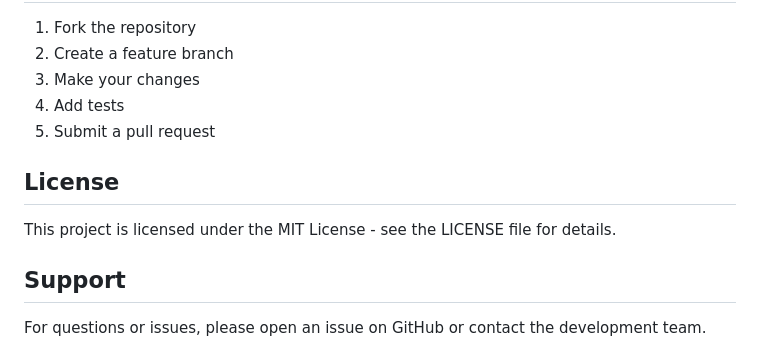
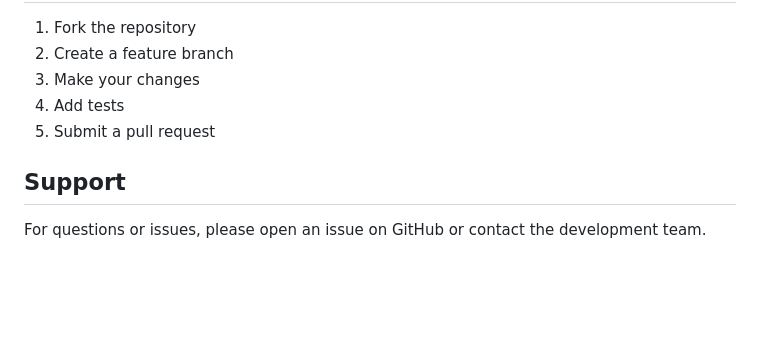
Before and after one commit to rounakshankar/appointment-manangement, a Markdown page: README.md, the part around the change. GitHub-like rendering; blank space fills up the shorter version.

Commit message:
Remove license section from README for private repository

```diff
--- a/README.md
+++ b/README.md
@@ -170,10 +170,6 @@ See `CLOUD_DEPLOYMENT_CHECKLIST.md` and `DEPLOYMENT_SPEC_SHEET.md` for detailed
 4. Add tests
 5. Submit a pull request
 
-## License
-
-This project is licensed under the MIT License - see the LICENSE file for details.
-
 ## Support
 
 For questions or issues, please open an issue on GitHub or contact the development team.
```
